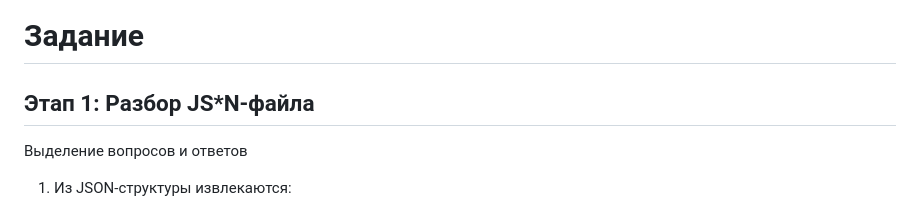
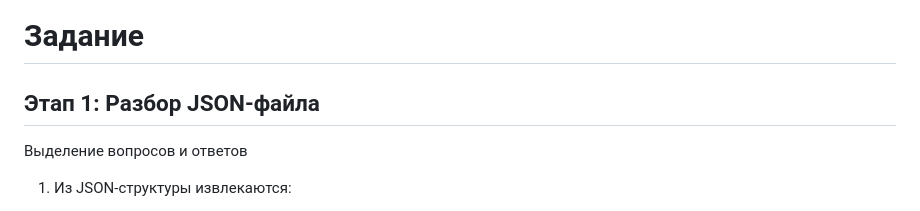
Before and after one commit to T0person/T0person, a Markdown page: projects/Test_task_audio_1/README.md, the part around the change. Rendered like a GitHub page.

```diff
--- a/projects/Test_task_audio_1/README.md
+++ b/projects/Test_task_audio_1/README.md
@@ -1,6 +1,6 @@
 # Задание
 
-## Этап 1: Разбор JS*N-файла
+## Этап 1: Разбор JSON-файла
 
 Выделение вопросов и ответов
 
```
Also changed, not shown: README.md (+87 -4 lines).
